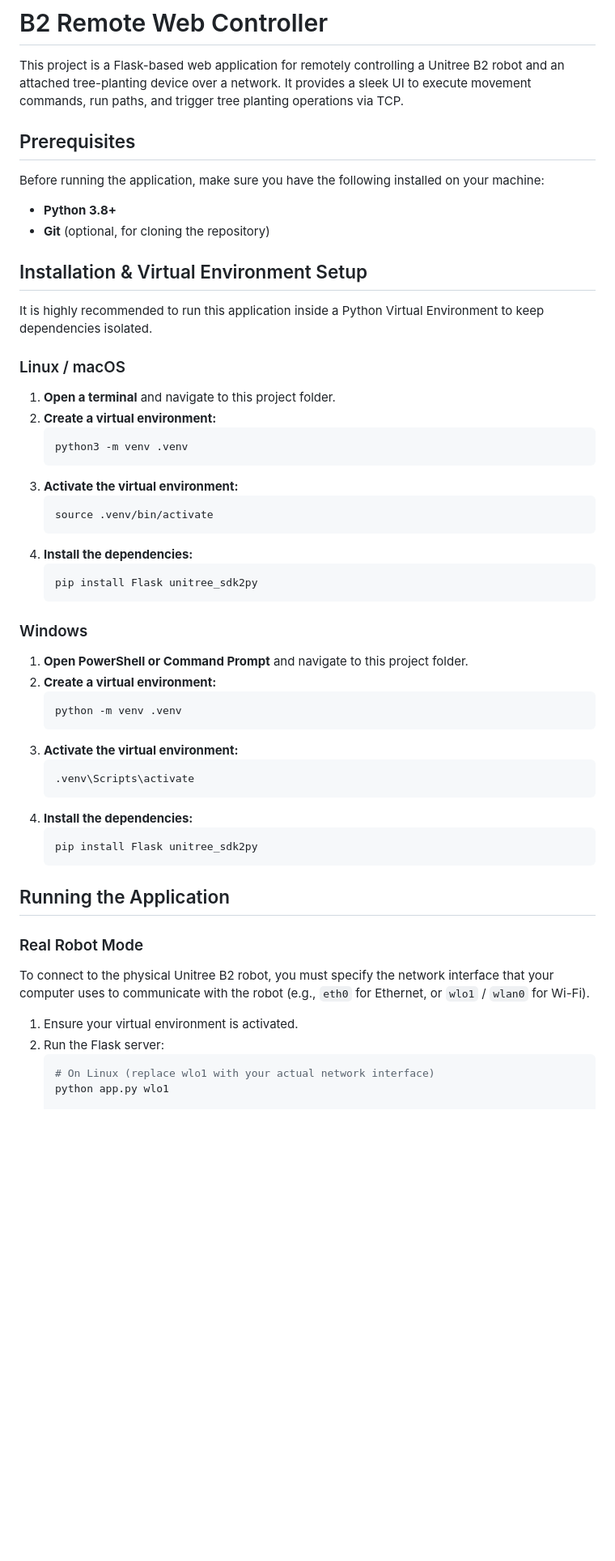
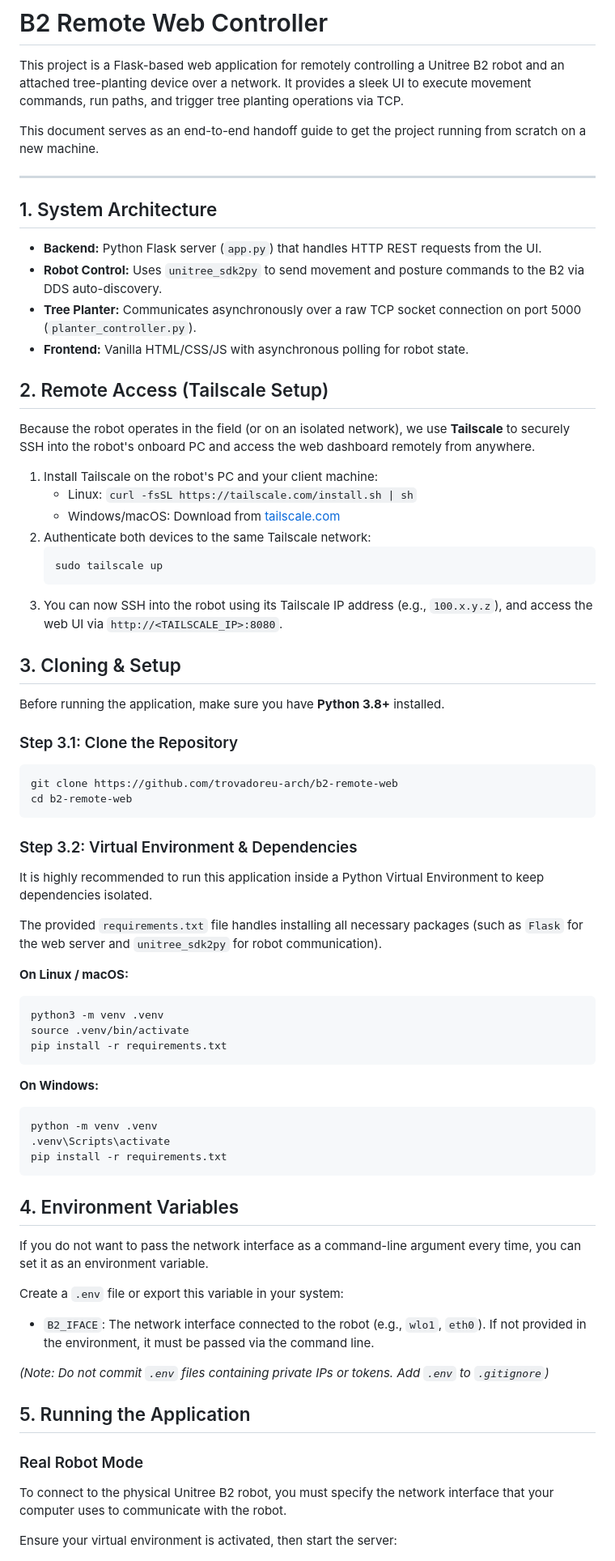
Before and after one commit to MuhammaDaniyal/b2-remote-web, a Markdown page: README.md, the part around one of its changes. Shown at 81% size. Rendered like a GitHub page; blank space fills up the shorter version.

````diff
--- a/README.md
+++ b/README.md
@@ -2,54 +2,72 @@
 
 This project is a Flask-based web application for remotely controlling a Unitree B2 robot and an attached tree-planting device over a network. It provides a sleek UI to execute movement commands, run paths, and trigger tree planting operations via TCP.
 
-## Prerequisites
+This document serves as an end-to-end handoff guide to get the project running from scratch on a new machine.
 
-Before running the application, make sure you have the following installed on your machine:
-- **Python 3.8+**
-- **Git** (optional, for cloning the repository)
+---
 
-## Installation & Virtual Environment Setup
+## 1. System Architecture
 
+- **Backend:** Python Flask server (`app.py`) that handles HTTP REST requests from the UI.
+- **Robot Control:** Uses `unitree_sdk2py` to send movement and posture commands to the B2 via DDS auto-discovery.
+- **Tree Planter:** Communicates asynchronously over a raw TCP socket connection on port 5000 (`planter_controller.py`).
+- **Frontend:** Vanilla HTML/CSS/JS with asynchronous polling for robot state.
+
+## 2. Remote Access (Tailscale Setup)
+
+Because the robot operates in the field (or on an isolated network), we use **Tailscale** to securely SSH into the robot's onboard PC and access the web dashboard remotely from anywhere.
+
+1. Install Tailscale on the robot's PC and your client machine:
+   - Linux: `curl -fsSL https://tailscale.com/install.sh | sh`
+   - Windows/macOS: Download from [tailscale.com](https://tailscale.com)
+2. Authenticate both devices to the same Tailscale network:
+   ```bash
+   sudo tailscale up
+   ```
+3. You can now SSH into the robot using its Tailscale IP address (e.g., `100.x.y.z`), and access the web UI via `http://<TAILSCALE_IP>:8080`.
+
+## 3. Cloning & Setup
+
+Before running the application, make sure you have **Python 3.8+** installed.
+
+### Step 3.1: Clone the Repository
+```bash
+git clone https://github.com/trovadoreu-arch/b2-remote-web
+cd b2-remote-web
+```
+
+### Step 3.2: Virtual Environment & Dependencies
 It is highly recommended to run this application inside a Python Virtual Environment to keep dependencies isolated.
 
-### Linux / macOS
-1. **Open a terminal** and navigate to this project folder.
-2. **Create a virtual environment:**
-   ```bash
-   python3 -m venv .venv
-   ```
-3. **Activate the virtual environment:**
-   ```bash
-   source .venv/bin/activate
-   ```
-4. **Install the dependencies:**
-   ```bash
-   pip install Flask unitree_sdk2py
-   ```
+The provided `requirements.txt` file handles installing all necessary packages (such as `Flask` for the web server and `unitree_sdk2py` for robot communication).
 
-### Windows
-1. **Open PowerShell or Command Prompt** and navigate to this project folder.
-2. **Create a virtual environment:**
-   ```cmd
-   python -m venv .venv
-   ```
-3. **Activate the virtual environment:**
-   ```cmd
-   .venv\Scripts\activate
-   ```
-4. **Install the dependencies:**
-   ```cmd
-   pip install Flask unitree_sdk2py
-   ```
+**On Linux / macOS:**
+```bash
+python3 -m venv .venv
+source .venv/bin/activate
+pip install -r requirements.txt
+```
 
-## Running the Application
+**On Windows:**
+```cmd
+python -m venv .venv
+.venv\Scripts\activate
+pip install -r requirements.txt
+```
+
+## 4. Environment Variables
+
+If you do not want to pass the network interface as a command-line argument every time, you can set it as an environment variable.
+
+Create a `.env` file or export this variable in your system:
+- `B2_IFACE`: The network interface connected to the robot (e.g., `wlo1`, `eth0`). If not provided in the environment, it must be passed via the command line.
+
+*(Note: Do not commit `.env` files containing private IPs or tokens. Add `.env` to `.gitignore`)*
+
+## 5. Running the Application
 
 ### Real Robot Mode
-To connect to the physical Unitree B2 robot, you must specify the network interface that your computer uses to communicate with the robot (e.g., `eth0` for Ethernet, or `wlo1` / `wlan0` for Wi-Fi).
+To connect to the physical Unitree B2 robot, you must specify the network interface that your computer uses to communicate with the robot.
 
-1. Ensure your virtual environment is activated.
-2. Run the Flask server:
-   ```bash
-   # On Linux (replace wlo1 with your actual network interface)
-   python app.py wlo1
+Ensure your virtual environment is activated, then start the server:
 
````
Also changed, not shown: other parts of README.md (+19 -12 lines).
